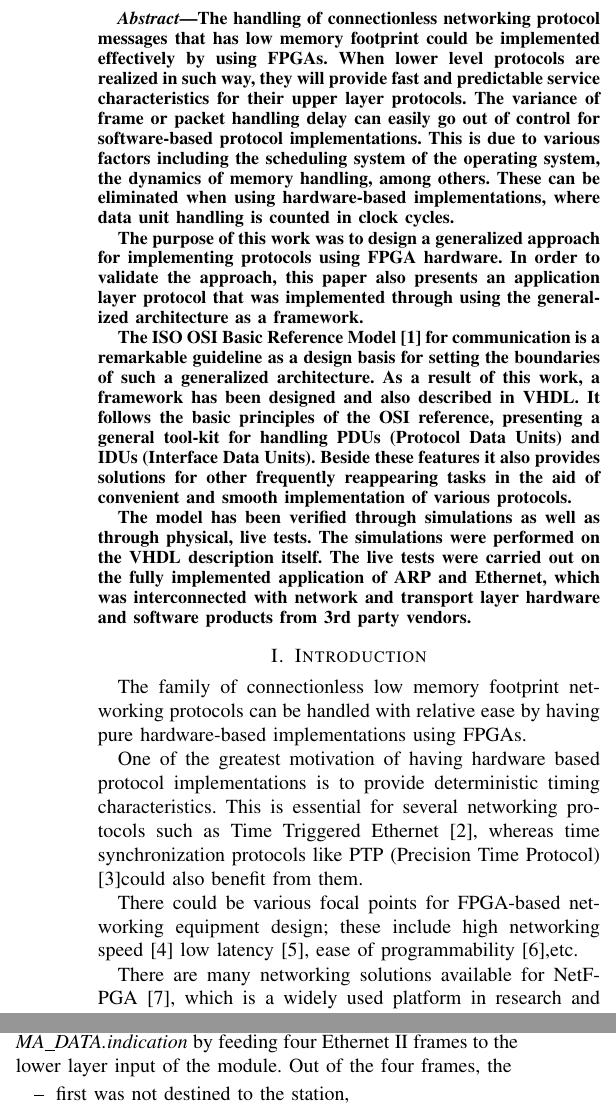
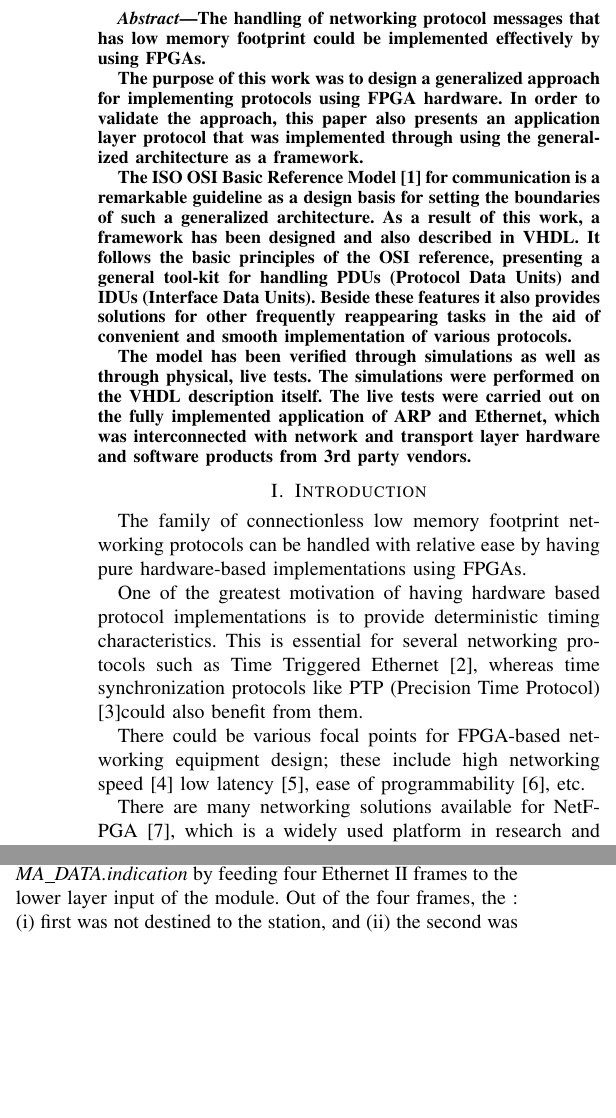
Before and after one commit to fecjanky/pub, a LaTeX paper (ProtoImpl/ProtoImplFPGA.tex): two parts of the columns of pages 1 and 3 of 5 before the commit and two parts of the columns of pages 1 and 3 of 4 after it, joined at a grey line, cut so that both start at the same text, the shorter picture padded with empty space. Compiled offline with pdfLaTeX; a missing font is replaced by an installed copy or a similar font; a LaTeX package or settings file that is missing is left out.

Commit message:
mods to fit into 4 pages

```diff
--- a/ProtoImpl/ProtoImplFPGA.tex
+++ b/ProtoImpl/ProtoImplFPGA.tex
@@ -87,15 +87,8 @@
 
 \begin{abstract}
     \boldmath
-    The handling of connectionless networking protocol messages that has low memory footprint could be implemented
+    The handling of networking protocol messages that has low memory footprint could be implemented
     effectively by using FPGAs.
-    When lower level protocols are realized in such way, they will provide fast and predictable service
-    characteristics for
-    their upper layer protocols. The variance of frame or packet handling delay can easily go out of control for
-    software-based protocol implementations. This is due to various factors including the scheduling system of the
-    operating
-    system, the dynamics of memory handling, among others. These can be eliminated when using hardware-based
-    implementations, where data unit handling is counted in clock cycles.
 
     The purpose of this work was to design a generalized approach for implementing protocols using FPGA hardware.
     In order to validate the approach, this paper also presents an application layer protocol that was implemented
@@ -354,13 +347,8 @@ reception of data units. For this specific verification, the module was synthesi
 MAC addresses, of which the station was configured to have two addresses: 50-E5-49-39-04-A2 and a 00-01-17-F3-F7-86.
 After completing the configuration sequence, the \emph{MA\_DATA.request} service primitive has been tested with two
 data units. These has been followed by testing \emph{MA\_DATA.indication} by feeding four Ethernet II frames to the
-lower layer input of the module. Out of the four frames, the
-\begin{itemize}
-    \renewcommand \labelitemi{--}
-    \item first was not destined to the station,
-    \item the second was destined to the broadcast address, and
-    \item the last to were sent to the configured addresses.
-\end{itemize}
+lower layer input of the module. Out of the four frames, the : (i) first was not destined to the station, and (ii)
+the second was destined to the broadcast address, and  (iii) the last to were sent to the configured addresses.
 It can be seen from the waveforms that the first packet has not been forwarded towards the upper layers -- visible on
 the \emph{SDU\_doutv} signal -- and the other were passed up along with all ICI information accompanied by the signals of~\ref{subsec:if_and_func_spec_VHDL}.
 
```
Also changed, not shown: ProtoImpl/ProtoImplFPGA.tex (6 more changed lines).
